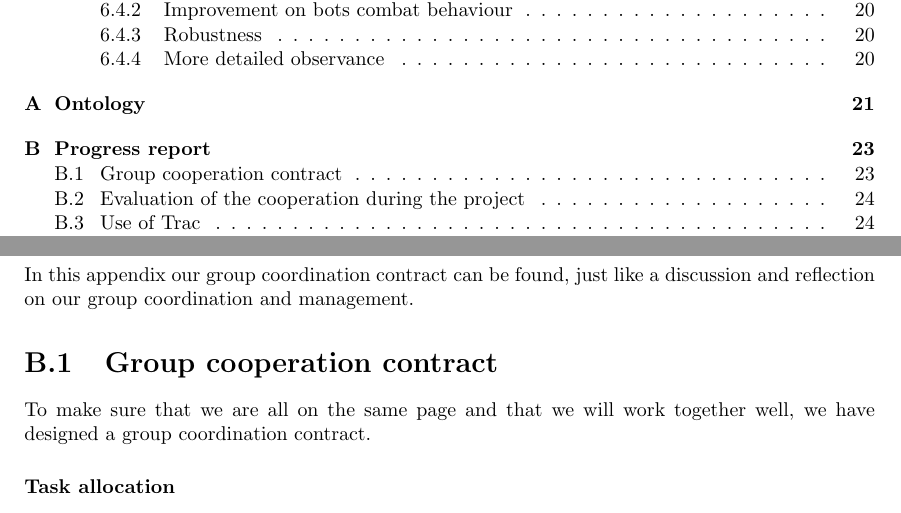
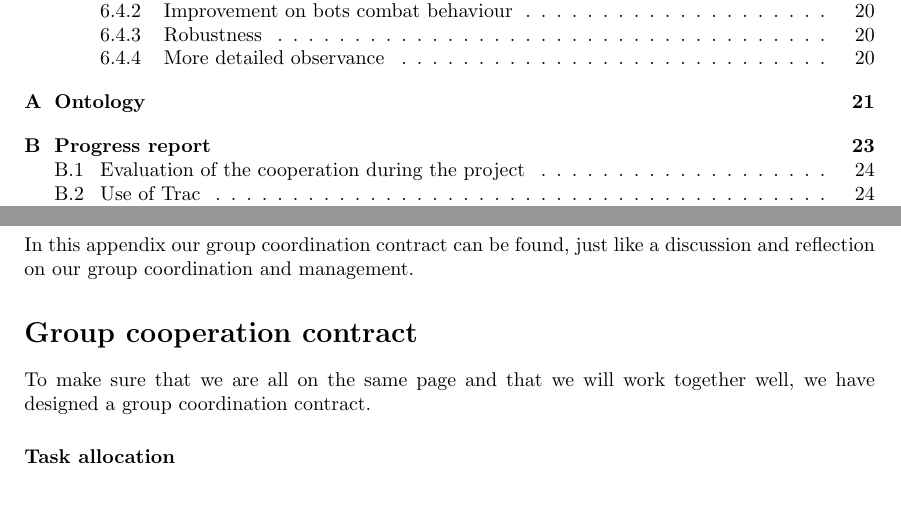
Before and after one commit to JoshCode-uni/MAS2015, a LaTeX thesis (report/MAS Report.tex, which reads report/contents/appendix/progress/progress.tex): two parts of pages 3 and 23 of 27, joined at a grey line, cut so that both start at the same text. Compiled offline with pdfLaTeX.

Commit message:
Solve merge conflicts regarding "progress"

```diff
--- a/report/contents/appendix/progress/progress.tex
+++ b/report/contents/appendix/progress/progress.tex
@@ -3,7 +3,7 @@
 
 In this appendix our group coordination contract can be found, just like a discussion and reflection on our group coordination and management.
 
-\section{Group cooperation contract}
+\section*{Group cooperation contract}
 
 To make sure that we are all on the same page and that we will work together well, we have designed a group coordination contract.
 \subsubsection{Task allocation}
```
